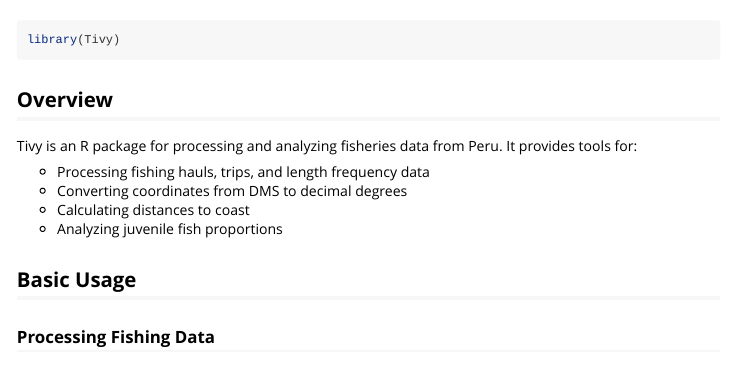
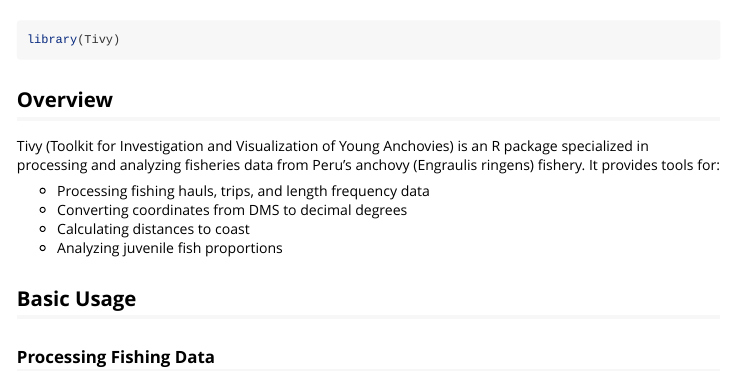
Before and after one commit to HansTtito/Tivy, an R Markdown document (vignettes/introduction.Rmd): the page in a window 1100 px wide, from 60 px down. Rendered offline with R 4.5, knitr and Pandoc, with nearby package versions.

Commit message:
update vignettes

```diff
--- a/vignettes/introduction.Rmd
+++ b/vignettes/introduction.Rmd
@@ -21,7 +21,7 @@ library(Tivy)
 
 ## Overview
 
-Tivy is an R package for processing and analyzing fisheries data from Peru. It provides tools for:
+Tivy (Toolkit for Investigation and Visualization of Young Anchovies) is an R package specialized in processing and analyzing fisheries data from Peru's anchovy (Engraulis ringens) fishery. It provides tools for:
 
 - Processing fishing hauls, trips, and length frequency data
 - Converting coordinates from DMS to decimal degrees
```
